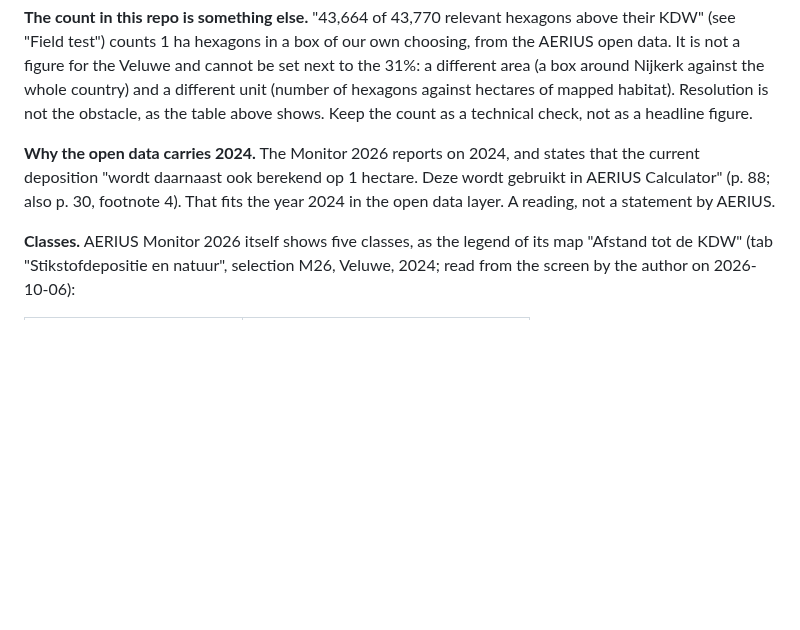
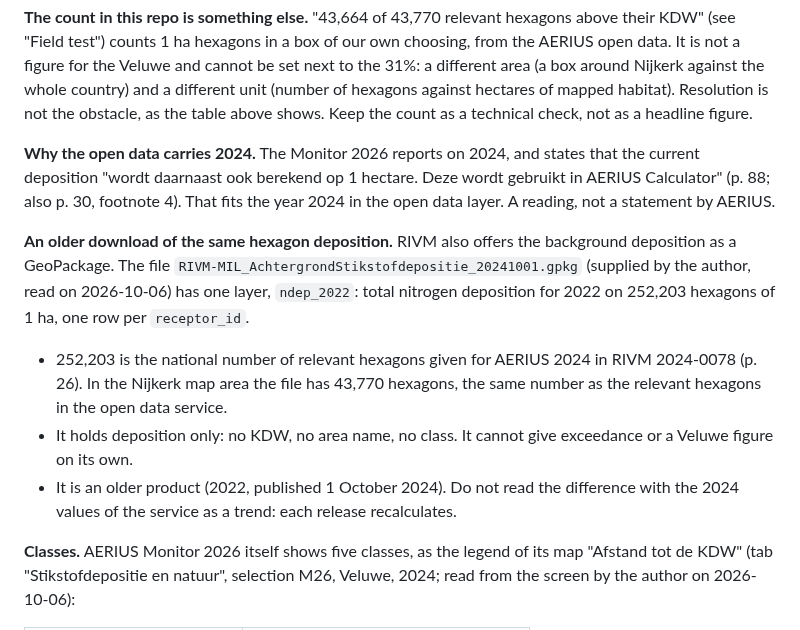
Before and after one commit to Elcebir71/nijkerk-transition-monitor, a Markdown page: docs/nitrogen-sources.md, the part around the change. GitHub-like rendering; blank space fills up the shorter version.

Commit message:
Note the RIVM GeoPackage of 2022 hexagon deposition as a cross-check
Co-Authored-By: Claude Opus 5.5 <noreply@anthropic.com>
Claude-Session: https://claude.ai/code/session_019kR9jaBthG18zgxYfVHepB

```diff
--- a/docs/nitrogen-sources.md
+++ b/docs/nitrogen-sources.md
@@ -498,6 +498,22 @@ hectare. Deze wordt gebruikt in AERIUS Calculator" (p. 88; also p. 30,
 footnote 4). That fits the year 2024 in the open data layer. A reading, not
 a statement by AERIUS.
 
+**An older download of the same hexagon deposition.** RIVM also offers the
+background deposition as a GeoPackage. The file
+`RIVM-MIL_AchtergrondStikstofdepositie_20241001.gpkg` (supplied by the
+author, read on 2026-10-06) has one layer, `ndep_2022`: total nitrogen
+deposition for 2022 on 252,203 hexagons of 1 ha, one row per `receptor_id`.
+
+- 252,203 is the national number of relevant hexagons given for AERIUS 2024
+  in RIVM 2024-0078 (p. 26). In the Nijkerk map area the file has 43,770
+  hexagons, the same number as the relevant hexagons in the open data
+  service.
+- It holds deposition only: no KDW, no area name, no class. It cannot give
+  exceedance or a Veluwe figure on its own.
+- It is an older product (2022, published 1 October 2024). Do not read the
+  difference with the 2024 values of the service as a trend: each release
+  recalculates.
+
 **Classes.** AERIUS Monitor 2026 itself shows five classes, as the legend of
 its map "Afstand tot de KDW" (tab "Stikstofdepositie en natuur", selection
 M26, Veluwe, 2024; read from the screen by the author on 2026-10-06):
```
